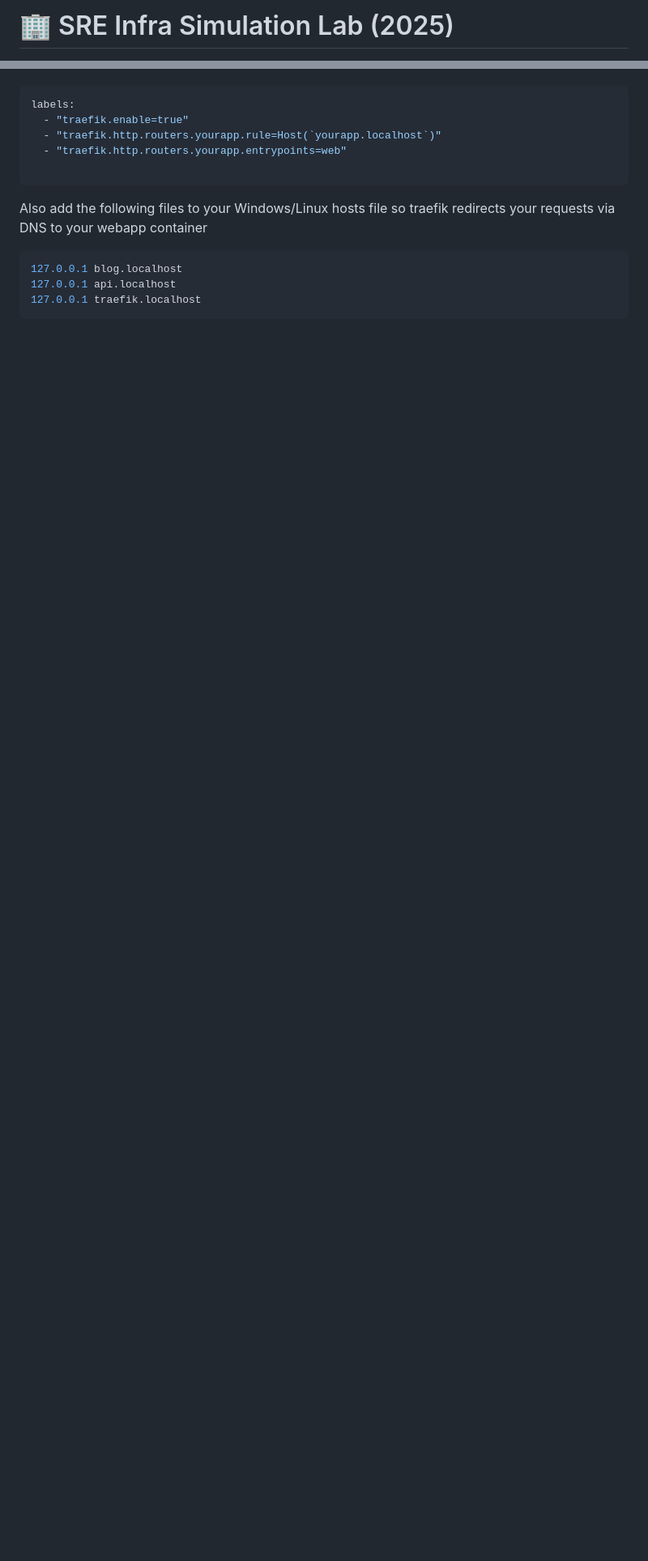
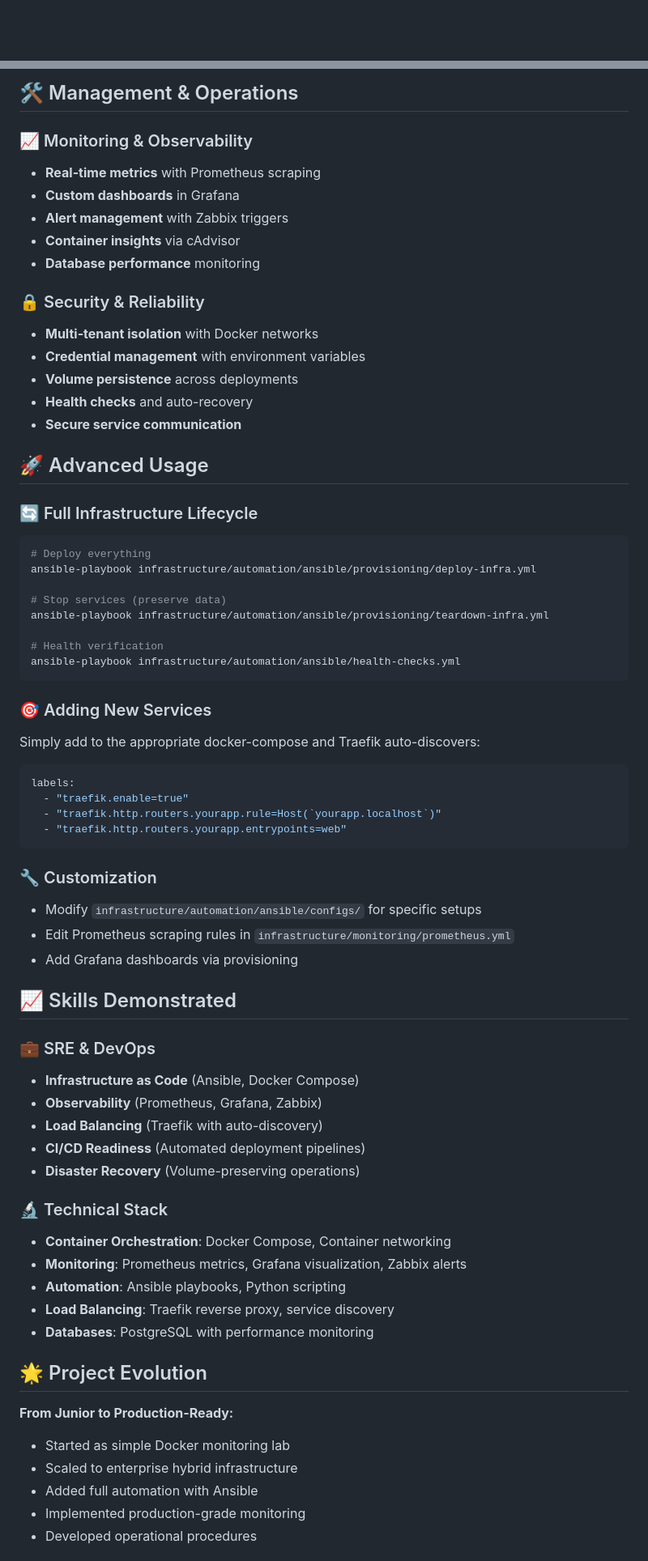
Before and after one commit to diegorlopezm/sre-infra-simulation-lab, a Markdown page: README.md, 2 parts joined by grey strips. Shown at 81% size. GitHub-like rendering; blank space fills up the shorter version.

````diff
--- a/README.md
+++ b/README.md
@@ -1,2 +1 @@
-# 🏢 SRE Infra Simulation Lab (2025)
 
@@ -62,14 +85,70 @@ Simply add Traefik labels to any container:
+## 🛠️ Management & Operations
+
+### 📈 Monitoring & Observability
+- **Real-time metrics** with Prometheus scraping
+- **Custom dashboards** in Grafana
+- **Alert management** with Zabbix triggers
+- **Container insights** via cAdvisor
+- **Database performance** monitoring
+
+### 🔒 Security & Reliability
+- **Multi-tenant isolation** with Docker networks
+- **Credential management** with environment variables
+- **Volume persistence** across deployments
+- **Health checks** and auto-recovery
+- **Secure service communication**
+
+## 🚀 Advanced Usage
+
+### 🔄 Full Infrastructure Lifecycle
+```bash
+# Deploy everything
+ansible-playbook infrastructure/automation/ansible/provisioning/deploy-infra.yml
+
+# Stop services (preserve data)
+ansible-playbook infrastructure/automation/ansible/provisioning/teardown-infra.yml
+
+# Health verification
+ansible-playbook infrastructure/automation/ansible/health-checks.yml
+```
+
+### 🎯 Adding New Services
+Simply add to the appropriate docker-compose and Traefik auto-discovers:
 
 ```yaml
 labels:
   - "traefik.enable=true"
   - "traefik.http.routers.yourapp.rule=Host(`yourapp.localhost`)"
   - "traefik.http.routers.yourapp.entrypoints=web"
-
 ```
 
-Also add the following files to your Windows/Linux hosts file so traefik redirects your requests via DNS to your webapp container
-```yaml
-127.0.0.1 blog.localhost
-127.0.0.1 api.localhost
-127.0.0.1 traefik.localhost
+### 🔧 Customization
+- Modify `infrastructure/automation/ansible/configs/` for specific setups
+- Edit Prometheus scraping rules in `infrastructure/monitoring/prometheus.yml`
+- Add Grafana dashboards via provisioning
+
+## 📈 Skills Demonstrated
+
+### 💼 SRE & DevOps
+- **Infrastructure as Code** (Ansible, Docker Compose)
+- **Observability** (Prometheus, Grafana, Zabbix)
+- **Load Balancing** (Traefik with auto-discovery)
+- **CI/CD Readiness** (Automated deployment pipelines)
+- **Disaster Recovery** (Volume-preserving operations)
+
+### 🔬 Technical Stack
+- **Container Orchestration**: Docker Compose, Container networking
+- **Monitoring**: Prometheus metrics, Grafana visualization, Zabbix alerts
+- **Automation**: Ansible playbooks, Python scripting
+- **Load Balancing**: Traefik reverse proxy, service discovery
+- **Databases**: PostgreSQL with performance monitoring
+
+## 🌟 Project Evolution
+
+**From Junior to Production-Ready:**
+- Started as simple Docker monitoring lab
+- Scaled to enterprise hybrid infrastructure
+- Added full automation with Ansible
+- Implemented production-grade monitoring
+- Developed operational procedures
+
````
Also changed, not shown: other parts of README.md (+99 -50 lines).
